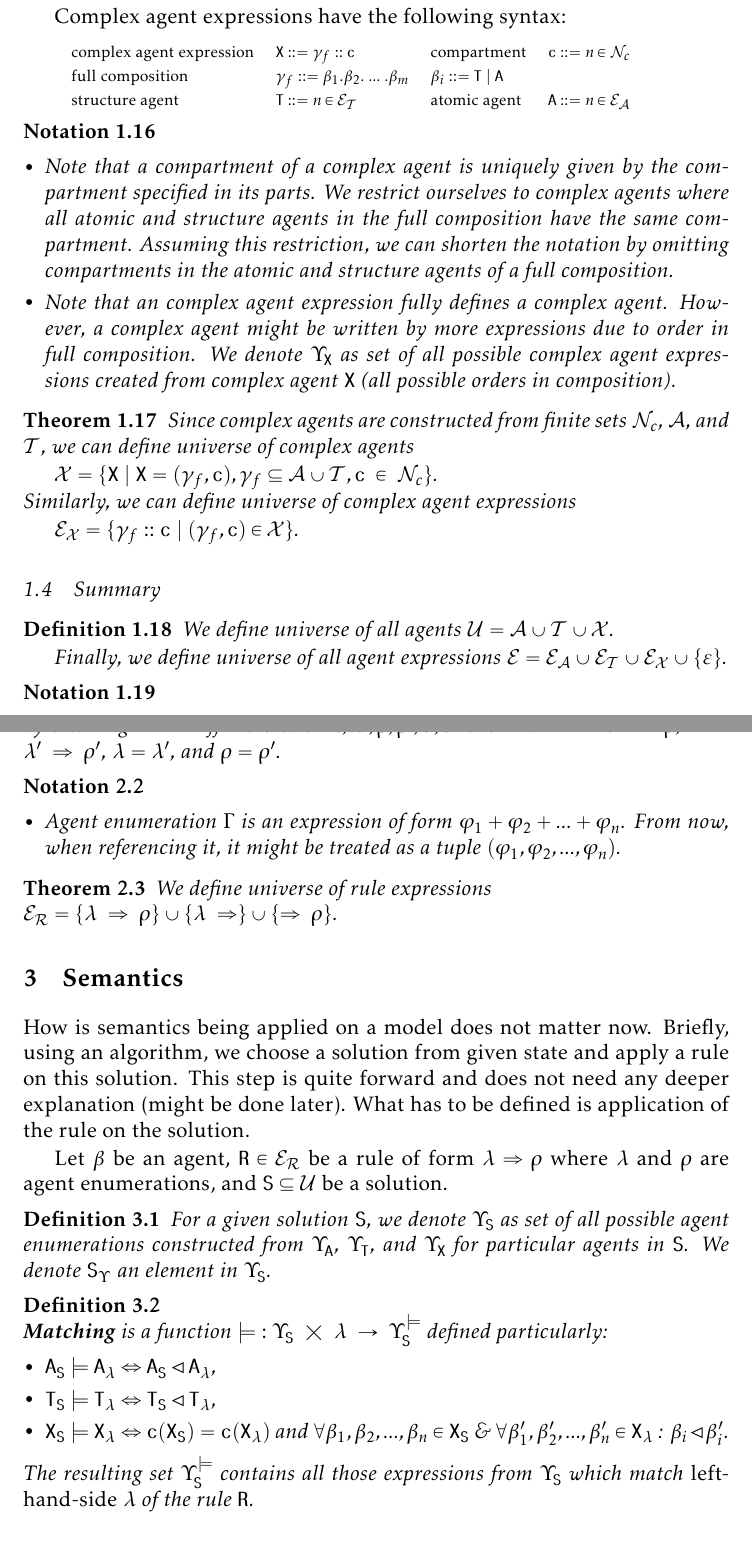
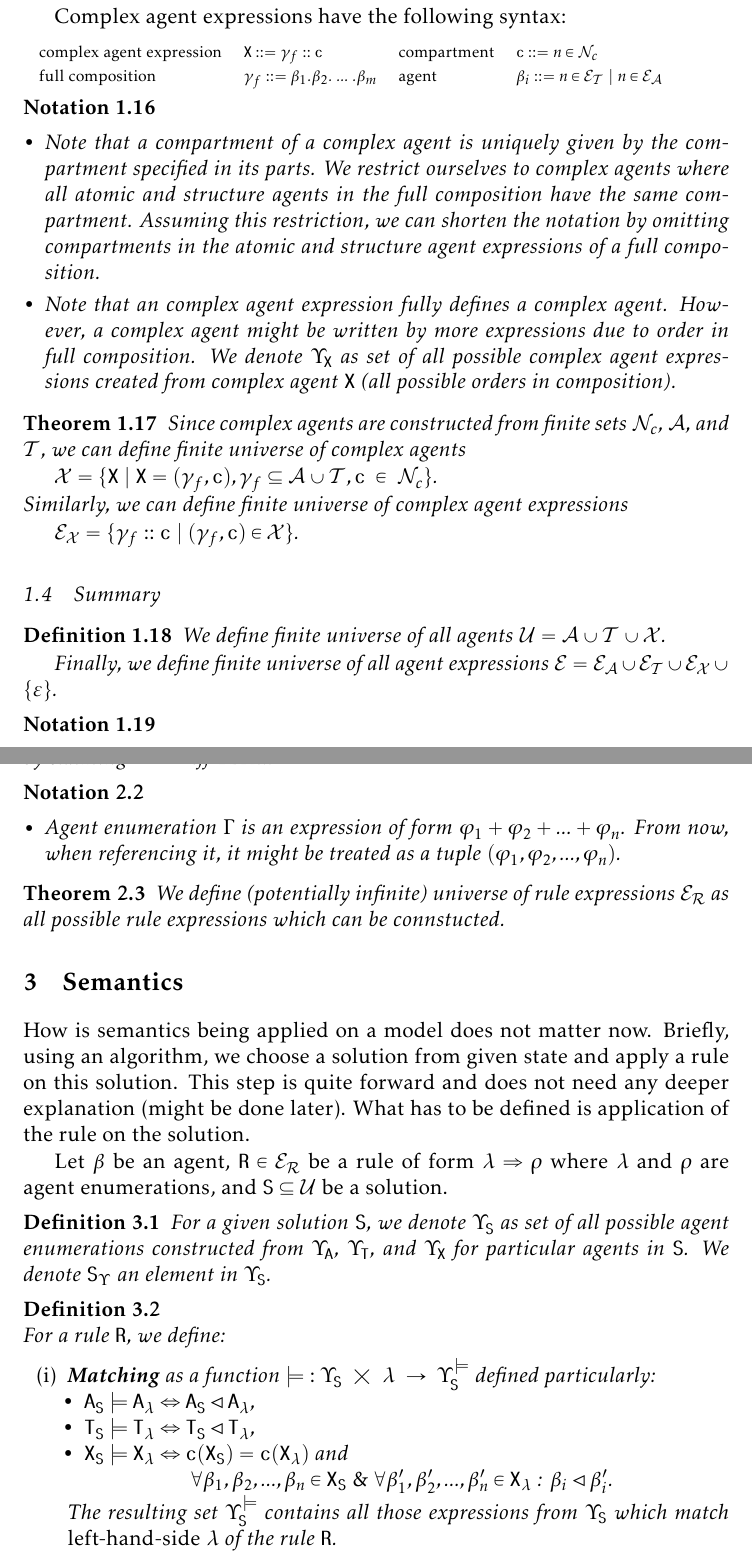
Before and after one commit to sybila/BCSgen, a LaTeX document (Syntax and Semantics/definition.tex): two parts of pages 4 and 5 of 8, joined at a grey line, cut so that both start at the same text. Compiled offline with pdfLaTeX.

Commit message:
Corrections

```diff
--- a/Syntax and Semantics/definition.tex
+++ b/Syntax and Semantics/definition.tex
@@ -173,8 +173,7 @@ Complex agent expressions have the following syntax:
 {\small
 \hspace*{-1 cm}\begin{tabular}{ l l l l }
  complex agent expression & $\mathtt{X}::=\gamma_f::\mathtt{c}$ & compartment & $\mathtt{c} ::= n \in \mathcal{N}_{c}$\\
- full composition & $\gamma_f ::= \beta_1.\beta_2.~...~.\beta_m$ & $\beta_i ::= \mathtt{T}~\choice~\mathtt{A} $\\
- structure agent & $\mathtt{T} ::= n \in \mathcal{E}_\mathcal{T}$ & atomic agent & $\mathtt{A} ::= n \in \mathcal{E}_\mathcal{A}$
+ full composition & $\gamma_f ::= \beta_1.\beta_2.~...~.\beta_m$ & agent & $\beta_i ::= n \in \mathcal{E}_\mathcal{T}~\choice~n \in \mathcal{E}_\mathcal{A}$
 \end{tabular}
 }
 \end{center}
@@ -182,17 +181,17 @@ Complex agent expressions have the following syntax:
 \begin{notation}
 ~
 \begin{itemize}
-\item Note that a compartment of a complex agent is uniquely given by the compartment specified in its parts. We restrict ourselves to complex agents where all atomic and structure agents in the full composition have the same compartment. Assuming this restriction, we can shorten the notation by omitting compartments in the atomic and structure agents of a full composition.
+\item Note that a compartment of a complex agent is uniquely given by the compartment specified in its parts. We restrict ourselves to complex agents where all atomic and structure agents in the full composition have the same compartment. Assuming this restriction, we can shorten the notation by omitting compartments in the atomic and structure agent expressions of a full composition.
 \item Note that an complex agent expression fully defines a complex agent. However, a complex agent might be written by more expressions due to order in full composition. We denote $\Upsilon_\mathtt{X}$ as set of all possible complex agent expressions created from complex agent $\mathtt{X}$ (all possible orders in composition).
 \end{itemize}
 \end{notation}
 
 \begin{theorem}
-Since complex agents are constructed from finite sets $\mathcal{N}_{c}$, $\mathcal{A}$, and $\mathcal{T}$, we can define universe of complex agents
+Since complex agents are constructed from finite sets $\mathcal{N}_{c}$, $\mathcal{A}$, and $\mathcal{T}$, we can define finite universe of complex agents
 
 $\mathcal{X} = \{ \mathtt{X}~|~\mathtt{X} = (\gamma_f, \mathtt{c}), \gamma_f \subseteq \mathcal{A} \cup \mathcal{T},  \mathtt{c}~\in~\mathcal{N}_{c} \}$.
 
-\noindent Similarly, we can define universe of complex agent expressions
+\noindent Similarly, we can define finite universe of complex agent expressions
 
  $\mathcal{E}_\mathcal{X} = \{ \gamma_f::\mathtt{c} ~|~ (\gamma_f, \mathtt{c}) \in \mathcal{X} \}$.
 \end{theorem}
@@ -200,9 +199,9 @@ $\mathcal{X} = \{ \mathtt{X}~|~\mathtt{X} = (\gamma_f, \mathtt{c}), \gamma_f \su
 \subsection{Summary}
 
 \begin{defn}
-We define universe of all agents $\mathcal{U} = \mathcal{A} \cup \mathcal{T} \cup \mathcal{X}.$
+We define finite universe of all agents $\mathcal{U} = \mathcal{A} \cup \mathcal{T} \cup \mathcal{X}.$
 
-Finally, we define universe of all agent expressions $\mathcal{E} = \mathcal{E}_\mathcal{A} \cup \mathcal{E}_\mathcal{T} \cup \mathcal{E}_\mathcal{X} \cup \{\varepsilon\}$.
+Finally, we define finite universe of all agent expressions $\mathcal{E} = \mathcal{E}_\mathcal{A} \cup \mathcal{E}_\mathcal{T} \cup \mathcal{E}_\mathcal{X} \cup \{\varepsilon\}$.
 \end{defn}
 
 \begin{notation}
@@ -233,7 +232,7 @@ Rule is an expression defined from agent expressions $\mathcal{E}$ by the follow
 \end{center}
 
 \begin{defn}
-Let $\mathtt{R},\mathtt{R}'$ be rules. We define the \emph{structural equivalence of rules} by claiming $\mathtt{R} \equiv \mathtt{R}'$ iff there exist $\lambda, \lambda', \rho, \rho', \nu, \nu'$ such that $\mathtt{R}=\lambda ~\Rightarrow~ \rho$, $\mathtt{R}'=\lambda' ~\Rightarrow~ \rho'$, $\lambda=\lambda'$, and $\rho=\rho'$.
+Let $\mathtt{R},\mathtt{R}'$ be rules. We define the \emph{structural equivalence of rules} by claiming $\mathtt{R} \equiv \mathtt{R}'$ iff TBA...
 \end{defn}
 
 \begin{notation}
@@ -244,7 +243,7 @@ Let $\mathtt{R},\mathtt{R}'$ be rules. We define the \emph{structural equivalenc
 \end{notation}
 
 \begin{theorem}
-We define universe of rule expressions\\ $\mathcal{E}_\mathcal{R} = \{ \lambda ~\Rightarrow~ \rho \} \cup \{ \lambda ~\Rightarrow  \} \cup \{ \Rightarrow~ \rho \}$.
+We define (potentially infinite) universe of rule expressions $\mathcal{E}_\mathcal{R} $ as all possible rule expressions which can be connstucted.
 \end{theorem}
 
 \section{Semantics}
@@ -259,21 +258,19 @@ For a given solution $\mathtt{S}$, we denote $\Upsilon_\mathtt{S}$ as set of all
 
 \begin{defn}
 $ $ \\
-\textbf{Matching} is a function $\models ~: \Upsilon_\mathtt{S}~\bigtimes~\lambda~\rightarrow~\Upsilon_\mathtt{S}^{\models}$ defined particularly:
+For a rule $\mathtt{R}$, we define:
+\begin{enumerate}
+\item \textbf{Matching} as a function $\models ~: \Upsilon_\mathtt{S}~\bigtimes~\lambda~\rightarrow~\Upsilon_\mathtt{S}^{\models}$ defined particularly:
 
 \begin{itemize}
 	\item $\mathtt{A}_\mathtt{S} \models \mathtt{A}_{\lambda} \Leftrightarrow \mathtt{A}_\mathtt{S} \lhd \mathtt{A}_{\lambda}$,
 	\item $\mathtt{T}_\mathtt{S} \models \mathtt{T}_{\lambda} \Leftrightarrow \mathtt{T}_\mathtt{S} \lhd \mathtt{T}_{\lambda}$,
-	\item $\mathtt{X}_\mathtt{S} \models \mathtt{X}_{\lambda} \Leftrightarrow \mathtt{c}(\mathtt{X}_\mathtt{S}) = \mathtt{c}(\mathtt{X}_{\lambda})$ and $\forall \beta_1, \beta_2, ..., \beta_n \in \mathtt{X}_\mathtt{S} $ \& $\forall \beta_1', \beta_2', ..., \beta_n' \in \mathtt{X}_{\lambda}$ : $\beta_i \lhd \beta_i'$.
+	\item $\mathtt{X}_\mathtt{S} \models \mathtt{X}_{\lambda} \Leftrightarrow \mathtt{c}(\mathtt{X}_\mathtt{S}) = \mathtt{c}(\mathtt{X}_{\lambda})$ and\\ \hspace*{2cm} $\forall \beta_1, \beta_2, ..., \beta_n \in \mathtt{X}_\mathtt{S} ~\&~ \forall \beta_1', \beta_2', ..., \beta_n' \in \mathtt{X}_{\lambda}$ : $\beta_i \lhd \beta_i'$.
 
 \end{itemize}
 \noindent The resulting set $\Upsilon_\mathtt{S}^{\models}$ contains all those expressions from $\Upsilon_\mathtt{S}$ which match \emph{left-hand-side} $\lambda$ of the rule $\mathtt{R}$.
 
-\end{defn}
-
-\begin{defn}
-$ $ \\
-\textbf{Replacement} is a function $\Upsilon_\mathtt{S}^{\models}~\times~\rho~\rightarrow~\Upsilon_\mathtt{R}$, where $\Upsilon_\mathtt{R}$ is set of agent enumerations created according to six replacement categories:
+\item \textbf{Replacement} as a (partial) function $\Upsilon_\mathtt{S}^{\models}~\times~\rho~\rightarrow~\Upsilon_\mathtt{R}$, where $\Upsilon_\mathtt{R}$ is set of agent enumerations created according to six replacement categories:
 
 \begin{enumerate}
 \item \textit{state change }:
```
Also changed, not shown: Syntax and Semantics/definition.tex (15 more changed lines).
